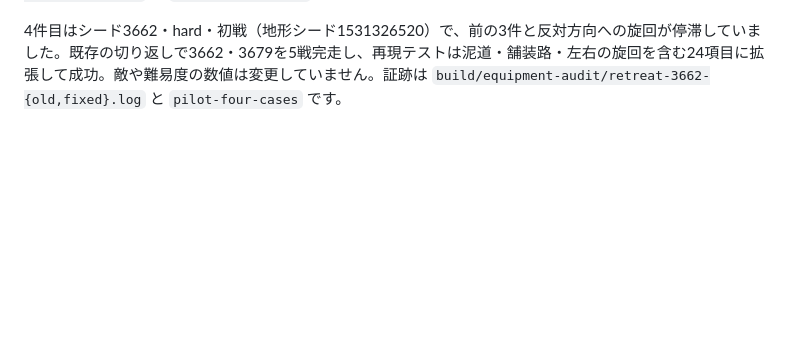
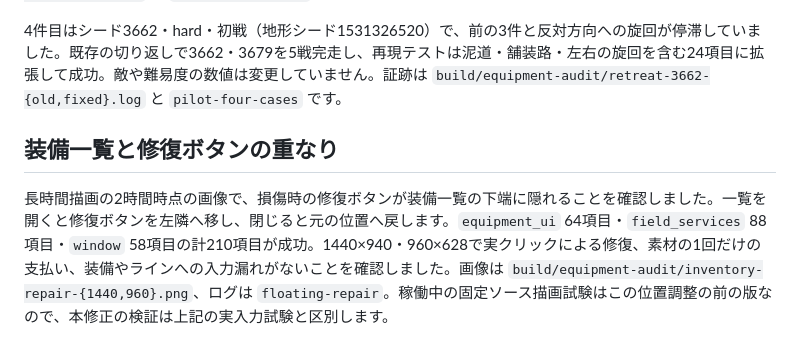
Before and after one commit to dicenull/last-supply-line, a Markdown page: TESTING.md, the part around the change. GitHub-like rendering; blank space fills up the shorter version.

Commit message:
docs: record unobstructed repair controls and validation

```diff
--- a/TESTING.md
+++ b/TESTING.md
@@ -376,3 +376,7 @@ headlessではMultiMeshのGPU変換を取得できないため、その境界検
 3件目はシード3577・easy・5戦目（地形シード1098885777）の舗装路でした。旧操縦の旋回停滞を再現し、既存の切り返しで3577・3594・3611の3ランを5戦完走。泥道2件と舗装路1件を固定テストにまとめ、計18項目が成功しました。追加のゲーム調整はしていません。証跡は `build/equipment-audit/retreat-3577-{old,fixed}.log` と `pilot-three-cases` です。
 
 4件目はシード3662・hard・初戦（地形シード1531326520）で、前の3件と反対方向への旋回が停滞していました。既存の切り返しで3662・3679を5戦完走し、再現テストは泥道・舗装路・左右の旋回を含む24項目に拡張して成功。敵や難易度の数値は変更していません。証跡は `build/equipment-audit/retreat-3662-{old,fixed}.log` と `pilot-four-cases` です。
+
+## 装備一覧と修復ボタンの重なり
+
+長時間描画の2時間時点の画像で、損傷時の修復ボタンが装備一覧の下端に隠れることを確認しました。一覧を開くと修復ボタンを左隣へ移し、閉じると元の位置へ戻します。`equipment_ui` 64項目・`field_services` 88項目・`window` 58項目の計210項目が成功。1440×940・960×628で実クリックによる修復、素材の1回だけの支払い、装備やラインへの入力漏れがないことを確認しました。画像は `build/equipment-audit/inventory-repair-{1440,960}.png`、ログは `floating-repair`。稼働中の固定ソース描画試験はこの位置調整の前の版なので、本修正の検証は上記の実入力試験と区別します。
```
Also changed, not shown: docs/CONTROLS.md (+1 -1 lines).
